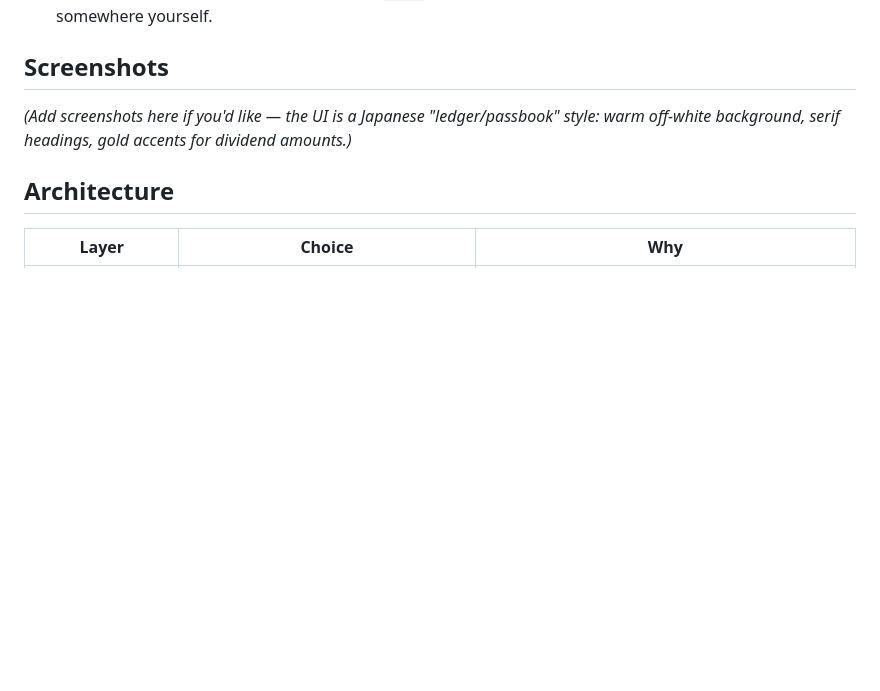
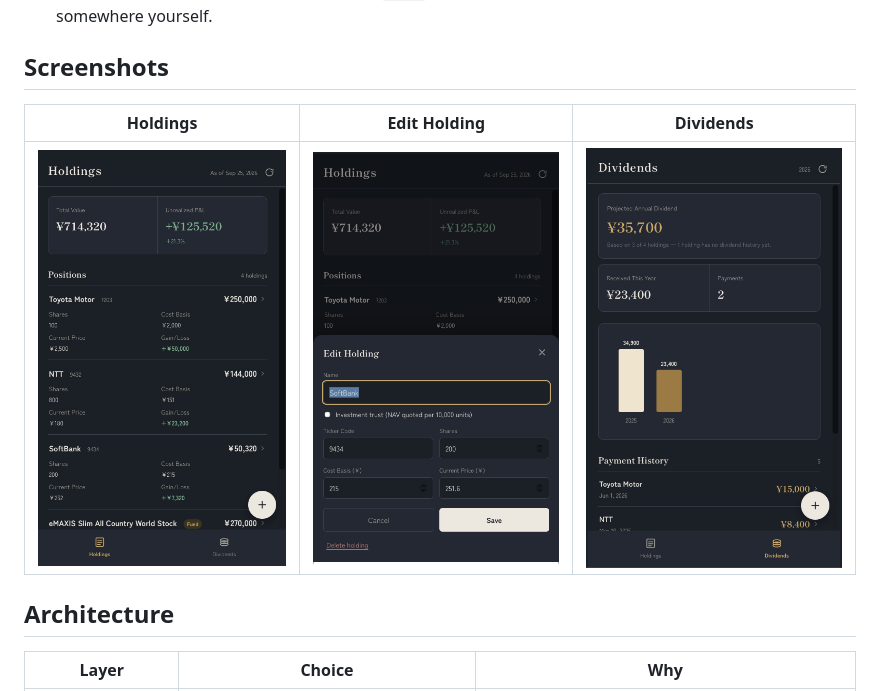
Before and after one commit to nullpojin/dividend-notebook, a Markdown page: README.md, the part around the change. Rendered like a GitHub page; pictures changed too: docs/screenshots/dividends-tab.jpg (added), docs/screenshots/edit-holding.jpg (added), docs/screenshots/holdings-tab.jpg (added); blank space fills up the shorter version.

Commit message:
Add app screenshots to README
Moves the screenshots into docs/screenshots/ (with descriptive
names) instead of the project root, and embeds them in both the
English and Japanese README screenshot sections.

Co-Authored-By: Claude Sonnet 5 <noreply@anthropic.com>

```diff
--- a/README.md
+++ b/README.md
@@ -28,9 +28,9 @@ stays entirely on your own hardware.
 
 ## Screenshots
 
-_(Add screenshots here if you'd like — the UI is a Japanese "ledger/passbook"
-style: warm off-white background, serif headings, gold accents for
-dividend amounts.)_
+| Holdings | Edit Holding | Dividends |
+|---|---|---|
+| ![Holdings tab](docs/screenshots/holdings-tab.jpg) | ![Edit Holding sheet](docs/screenshots/edit-holding.jpg) | ![Dividends tab](docs/screenshots/dividends-tab.jpg) |
 
 ## Architecture
 
```
Also changed, not shown: README.ja.md (+3 -1 lines).
